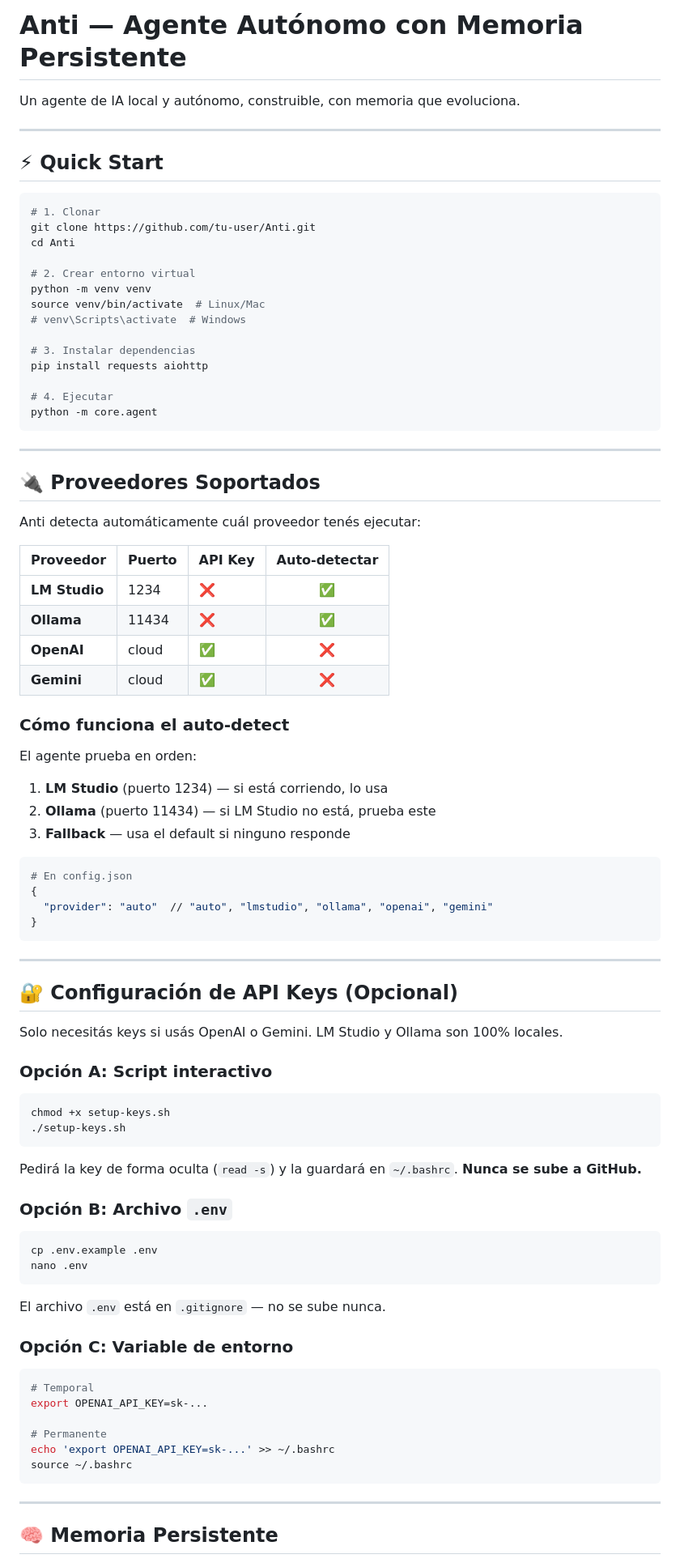
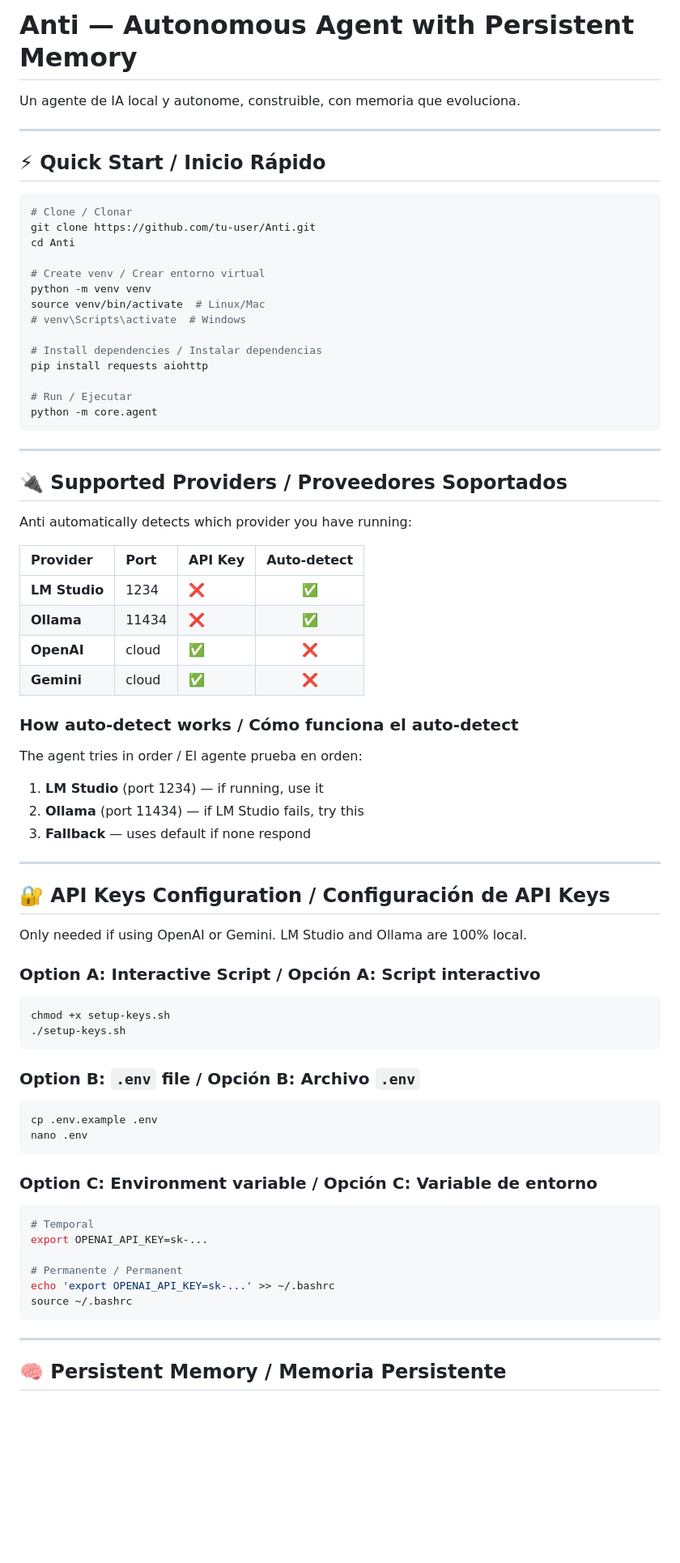
Before and after one commit to Hunther4/Anti, a Markdown page: README.md, the part around one of its changes. Shown at 81% size. Drawn GitHub-style; blank space fills up the shorter version.

````diff
--- a/README.md
+++ b/README.md
@@ -1,91 +1,80 @@
-# Anti — Agente Autónomo con Memoria Persistente
+# Anti — Autonomous Agent with Persistent Memory
 
-Un agente de IA local y autónomo, construible, con memoria que evoluciona.
+Un agente de IA local y autonome, construible, con memoria que evoluciona.
 
 ---
 
-## ⚡ Quick Start
+## ⚡ Quick Start / Inicio Rápido
 
 ```bash
-# 1. Clonar
+# Clone / Clonar
 git clone https://github.com/tu-user/Anti.git
 cd Anti
 
-# 2. Crear entorno virtual
+# Create venv / Crear entorno virtual
 python -m venv venv
 source venv/bin/activate  # Linux/Mac
 # venv\Scripts\activate  # Windows
 
-# 3. Instalar dependencias
+# Install dependencies / Instalar dependencias
 pip install requests aiohttp
 
-# 4. Ejecutar
+# Run / Ejecutar
 python -m core.agent
 ```
 
 ---
 
-## 🔌 Proveedores Soportados
+## 🔌 Supported Providers / Proveedores Soportados
 
-Anti detecta automáticamente cuál proveedor tenés ejecutar:
+Anti automatically detects which provider you have running:
 
-| Proveedor | Puerto | API Key | Auto-detectar |
+| Provider | Port | API Key | Auto-detect |
 |:---------|:-------|:-------|:---------:|
 | **LM Studio** | 1234 | ❌ | ✅ |
 | **Ollama** | 11434 | ❌ | ✅ |
 | **OpenAI** | cloud | ✅ | ❌ |
 | **Gemini** | cloud | ✅ | ❌ |
 
-### Cómo funciona el auto-detect
+### How auto-detect works / Cómo funciona el auto-detect
 
-El agente prueba en orden:
-1. **LM Studio** (puerto 1234) — si está corriendo, lo usa
-2. **Ollama** (puerto 11434) — si LM Studio no está, prueba este
-3. **Fallback** — usa el default si ninguno responde
-
-```python
-# En config.json
-{
-  "provider": "auto"  // "auto", "lmstudio", "ollama", "openai", "gemini"
-}
-```
+The agent tries in order / El agente prueba en orden:
+1. **LM Studio** (port 1234) — if running, use it
+2. **Ollama** (port 11434) — if LM Studio fails, try this
+3. **Fallback** — uses default if none respond
 
 ---
 
-## 🔐 Configuración de API Keys (Opcional)
+## 🔐 API Keys Configuration / Configuración de API Keys
 
-Solo necesitás keys si usás OpenAI o Gemini. LM Studio y Ollama son 100% locales.
+Only needed if using OpenAI or Gemini. LM Studio and Ollama are 100% local.
 
-### Opción A: Script interactivo
+### Option A: Interactive Script / Opción A: Script interactivo
 
 ```bash
 chmod +x setup-keys.sh
 ./setup-keys.sh
 ```
 
-Pedirá la key de forma oculta (`read -s`) y la guardará en `~/.bashrc`. **Nunca se sube a GitHub.**
-
-### Opción B: Archivo `.env`
+### Option B: `.env` file / Opción B: Archivo `.env`
 
 ```bash
 cp .env.example .env
 nano .env
 ```
 
-El archivo `.env` está en `.gitignore` — no se sube nunca.
-
-### Opción C: Variable de entorno
+### Option C: Environment variable / Opción C: Variable de entorno
 
 ```bash
 # Temporal
 export OPENAI_API_KEY=sk-...
 
-# Permanente
+# Permanente / Permanent
 echo 'export OPENAI_API_KEY=sk-...' >> ~/.bashrc
 source ~/.bashrc
 ```
 
 ---
 
-## 🧠 Memoria Persistente
+## 🧠 Persistent Memory / Memoria Persistente
 
````
Also changed, not shown: other parts of README.md (+60 -134 lines).
